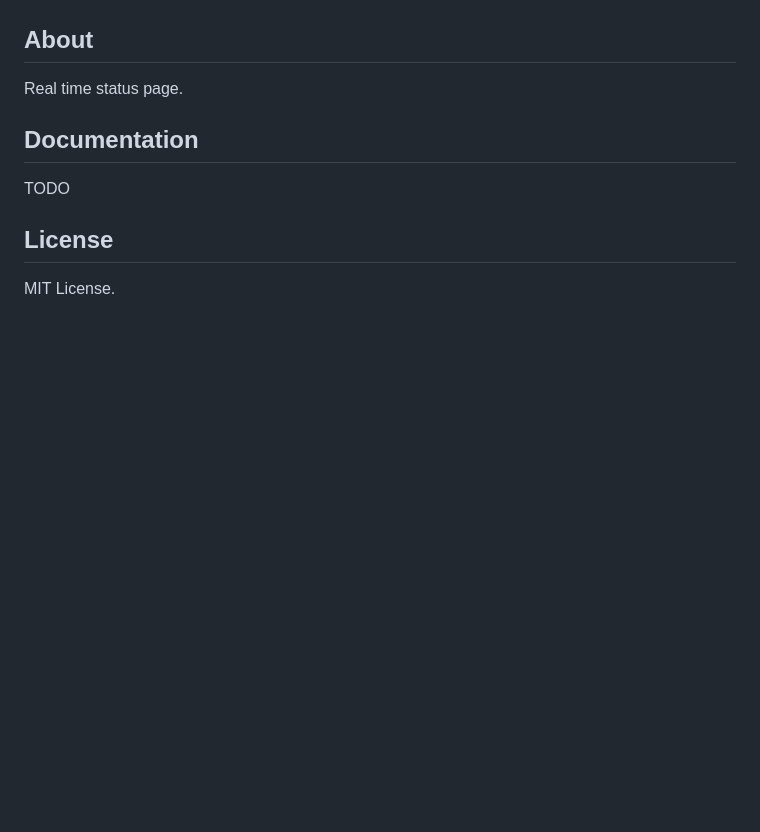
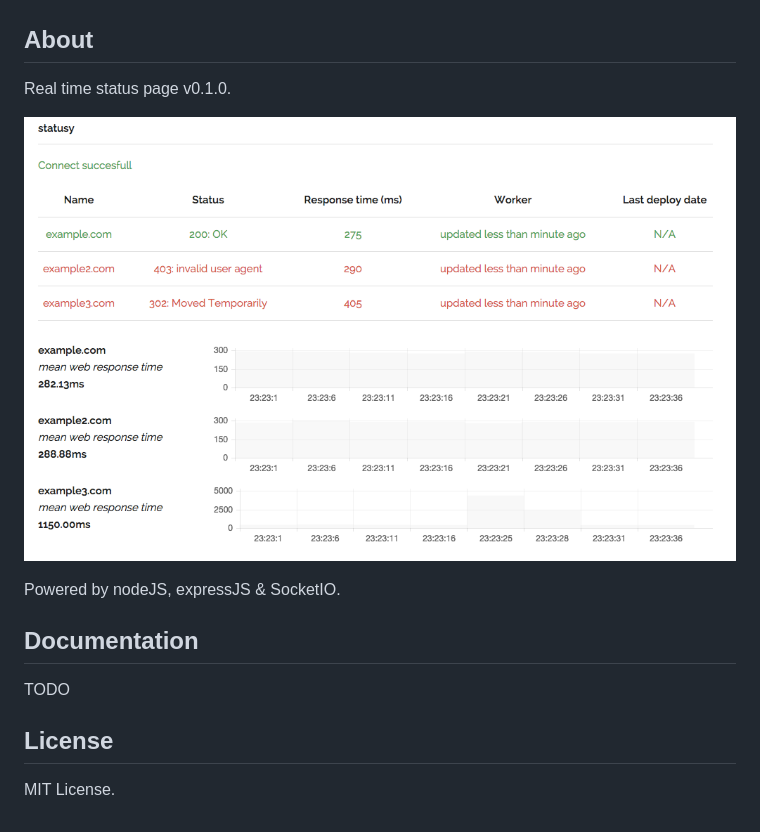
Before and after one commit to statusy/statusy, a Markdown page: README.md, the part around the change. GitHub-like rendering; pictures changed too: screen_v0.1.0.png (added); blank space fills up the shorter version.

Commit message:
Added screenshot

```diff
--- a/README.md
+++ b/README.md
@@ -4,7 +4,11 @@
 
 ## About
 
-Real time status page.
+Real time status page v0.1.0.
+
+![Screenshot](screen_v0.1.0.png)
+
+Powered by nodeJS, expressJS & SocketIO.
 
 ## Documentation
 
```
